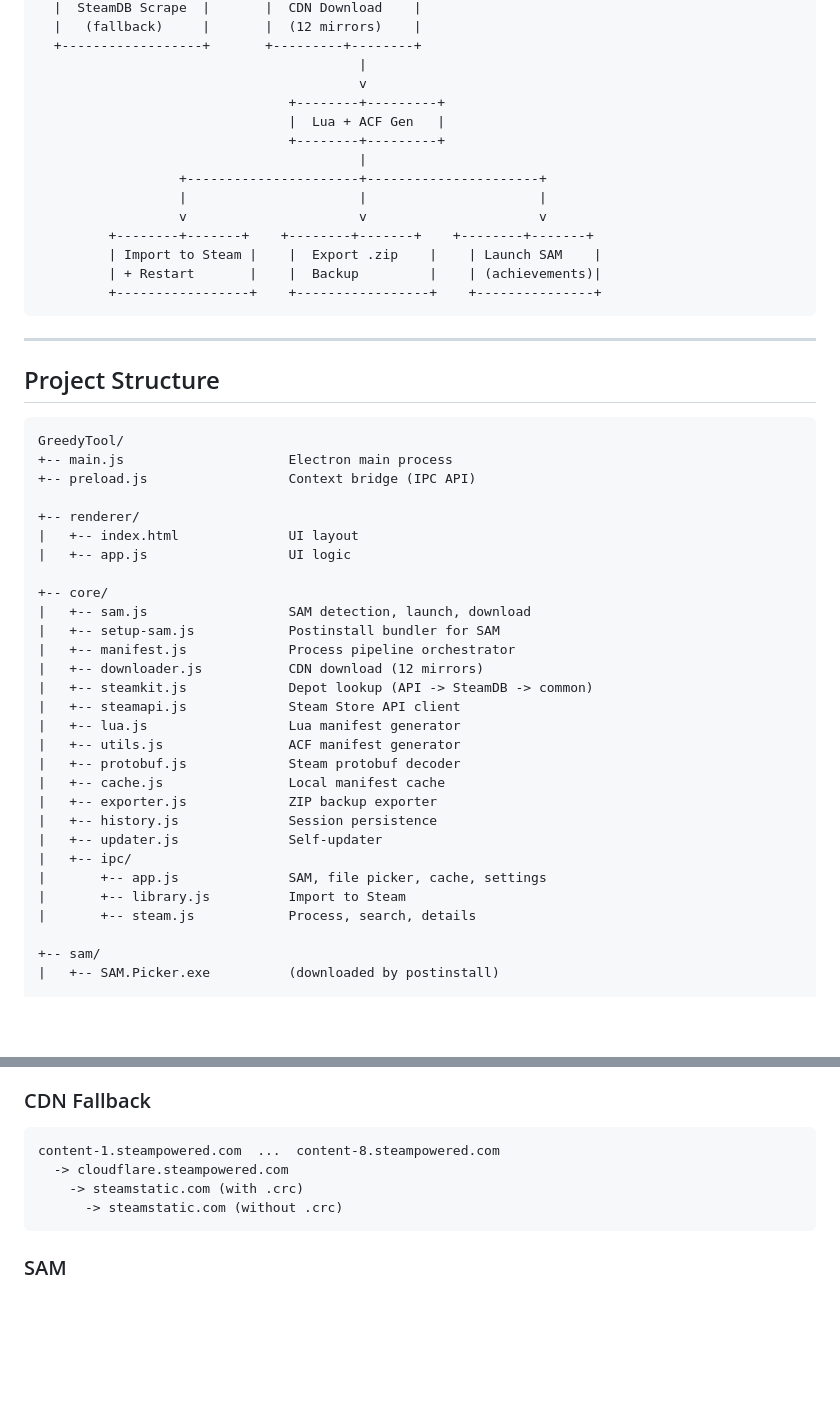
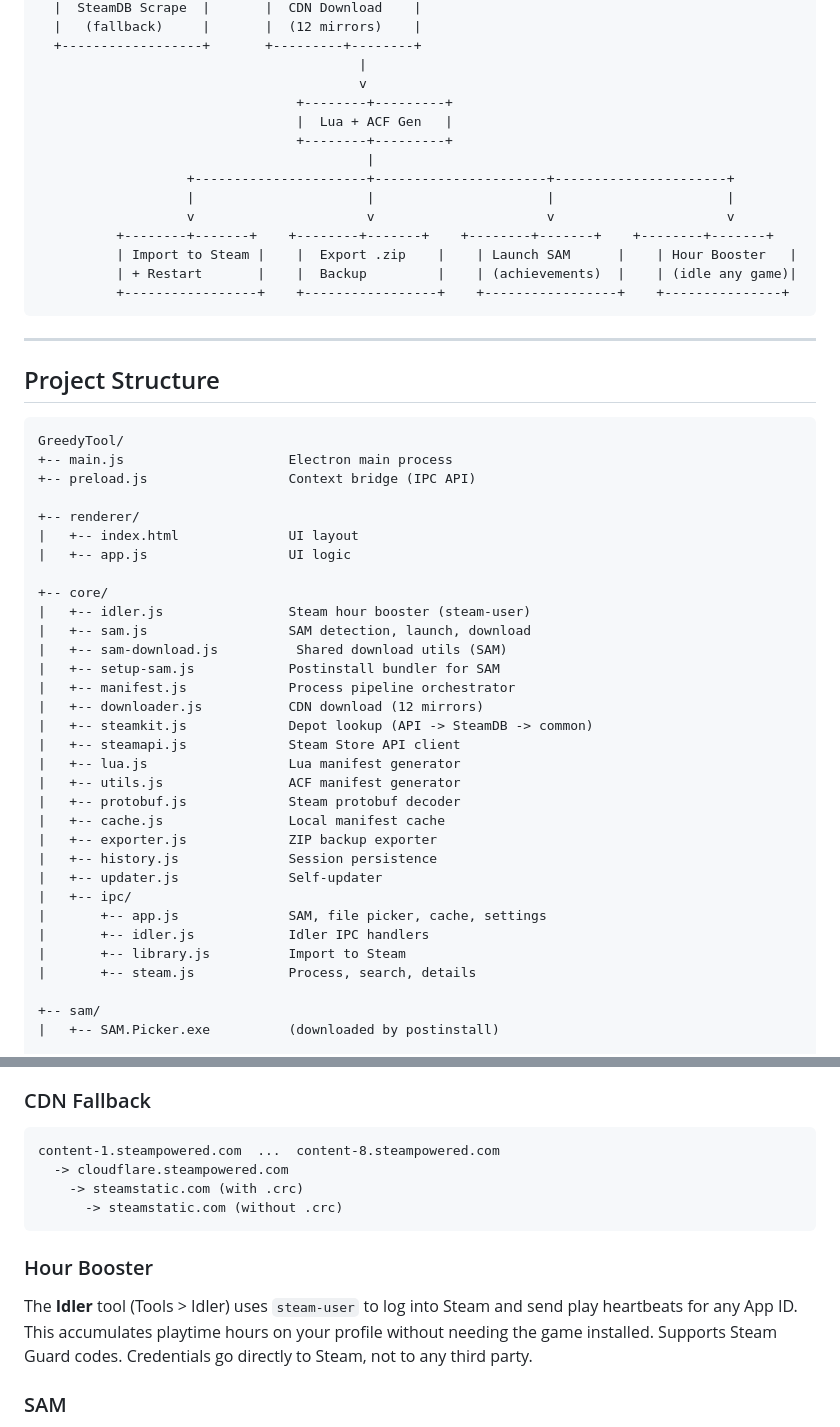
Before and after one commit to GreedIsLost/GreedyTool-V.0.1, a Markdown page: README.md, 2 parts joined by grey strips. GitHub-like rendering; blank space fills up the shorter version.

Commit message:
docs: add hour booster to README features and pipeline

````diff
--- a/README.md
+++ b/README.md
@@ -91,17 +95,17 @@ npm start
   +------------------+       +---------+--------+
                                          |
                                          v
-                                +--------+---------+
-                                |  Lua + ACF Gen   |
-                                +--------+---------+
-                                         |
-                  +----------------------+----------------------+
-                  |                      |                      |
-                  v                      v                      v
-         +--------+-------+    +--------+-------+    +--------+-------+
-         | Import to Steam |    |  Export .zip    |    | Launch SAM    |
-         | + Restart       |    |  Backup         |    | (achievements)|
-         +-----------------+    +-----------------+    +---------------+
+                                 +--------+---------+
+                                 |  Lua + ACF Gen   |
+                                 +--------+---------+
+                                          |
+                   +----------------------+----------------------+----------------------+
+                   |                      |                      |                      |
+                   v                      v                      v                      v
+          +--------+-------+    +--------+-------+    +--------+-------+    +--------+-------+
+          | Import to Steam |    |  Export .zip    |    | Launch SAM      |    | Hour Booster   |
+          | + Restart       |    |  Backup         |    | (achievements)  |    | (idle any game)|
+          +-----------------+    +-----------------+    +-----------------+    +---------------+
 ```
 
 ---
@@ -118,7 +122,9 @@ GreedyTool/
 |   +-- app.js                  UI logic
 
 +-- core/
+|   +-- idler.js                Steam hour booster (steam-user)
 |   +-- sam.js                  SAM detection, launch, download
+|   +-- sam-download.js          Shared download utils (SAM)
 |   +-- setup-sam.js            Postinstall bundler for SAM
 |   +-- manifest.js             Process pipeline orchestrator
 |   +-- downloader.js           CDN download (12 mirrors)
@@ -133,6 +139,7 @@ GreedyTool/
 |   +-- updater.js              Self-updater
 |   +-- ipc/
 |       +-- app.js              SAM, file picker, cache, settings
+|       +-- idler.js            Idler IPC handlers
 |       +-- library.js          Import to Steam
 |       +-- steam.js            Process, search, details
 
@@ -165,6 +172,10 @@ content-1.steampowered.com  ...  content-8.steampowered.com
       -> steamstatic.com (without .crc)
 ```
 
+### Hour Booster
+
+The **Idler** tool (Tools > Idler) uses `steam-user` to log into Steam and send play heartbeats for any App ID. This accumulates playtime hours on your profile without needing the game installed. Supports Steam Guard codes. Credentials go directly to Steam, not to any third party.
+
 ### SAM
 
 Steam Achievement Manager is bundled automatically via `npm install` into `sam/SAM.Picker.exe`. From the **Tools** tab you can detect it, download it, browse for it, or launch it with the current App ID pre-loaded for instant achievement unlocking.
````
Also changed, not shown: other parts of README.md (+6 -2 lines).
